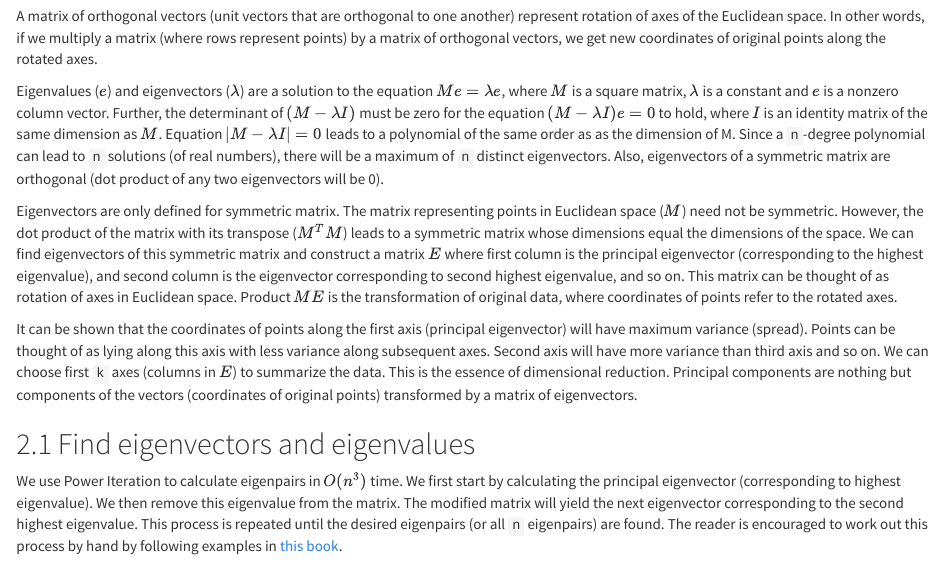
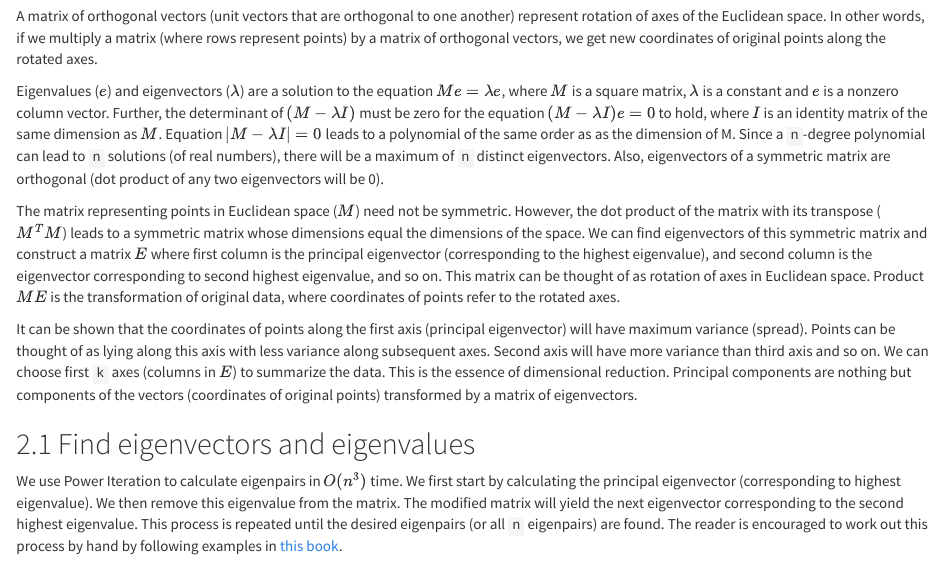
Before and after one commit to girishji/PCA, an R Markdown document (pca.Rmd): the page in a window 1100 px wide, from 1210 px down. The pictures show the output file pca.html that the author committed with the source, opened offline.

Commit message:
minor edits

```diff
--- a/pca.Rmd
+++ b/pca.Rmd
@@ -38,7 +38,7 @@ A matrix of orthogonal vectors (unit vectors that are orthogonal to one another)
 
 Eigenvalues ($e$) and eigenvectors ($\lambda$) are a solution to the equation $Me = \lambda{e}$, where $M$ is a square matrix, $\lambda$ is a constant and $e$ is a nonzero column vector. Further, the determinant of $(M - \lambda{I})$ must be zero for the equation $(M - \lambda{I})e = 0$ to hold, where $I$ is an identity matrix of the same dimension as $M$. Equation $|M - \lambda{I}| = 0$ leads to a polynomial of the same order as as the dimension of M. Since a `n`-degree polynomial can lead to `n` solutions (of real numbers), there will be a maximum of `n` distinct eigenvectors. Also, eigenvectors of a symmetric matrix are orthogonal (dot product of any two eigenvectors will be 0).
 
-Eigenvectors are only defined for symmetric matrix. The matrix representing points in Euclidean space ($M$) need not be symmetric. However, the dot product of the matrix with its transpose ($M^TM$) leads to a symmetric matrix whose dimensions equal the dimensions of the space.
+The matrix representing points in Euclidean space ($M$) need not be symmetric. However, the dot product of the matrix with its transpose ($M^TM$) leads to a symmetric matrix whose dimensions equal the dimensions of the space.
 We can find eigenvectors of this symmetric matrix and construct a matrix $E$ where first column is the principal eigenvector (corresponding to the highest eigenvalue), and second column is the eigenvector corresponding to second highest eigenvalue, and so on. This matrix can be thought of as rotation of axes in Euclidean space. Product $ME$ is the transformation of original data, where coordinates of points refer to the rotated axes.
 
 It can be shown that the coordinates of points along the first axis (principal eigenvector) will have maximum variance (spread). Points can be thought of as lying along this axis with less variance along subsequent axes. Second axis will have more variance than third axis and so on. We can choose first `k` axes (columns in $E$) to summarize the data. This is the essence of dimensional reduction. Principal components are nothing but components of the vectors (coordinates of original points) transformed by a matrix of eigenvectors.
```
Also changed, not shown: pca.html.
